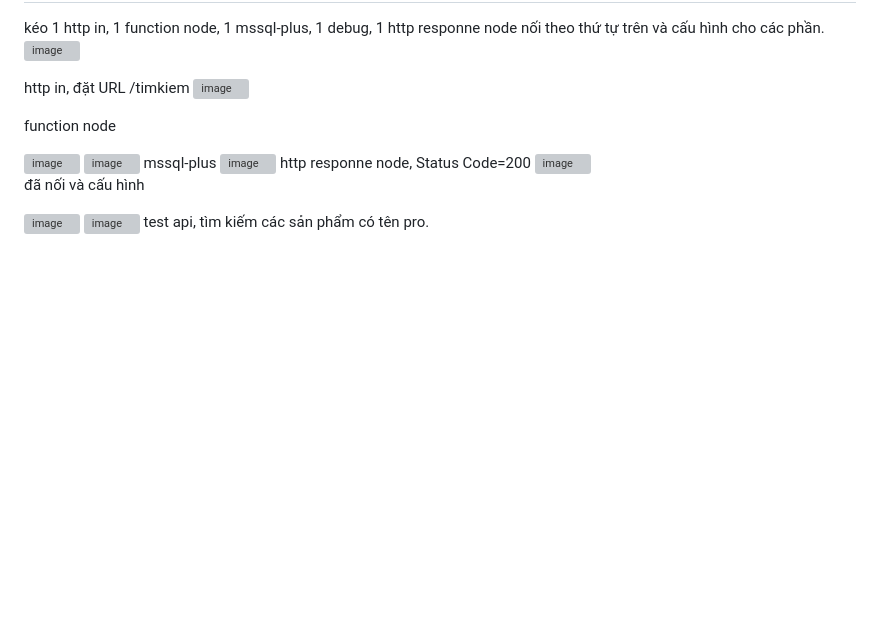
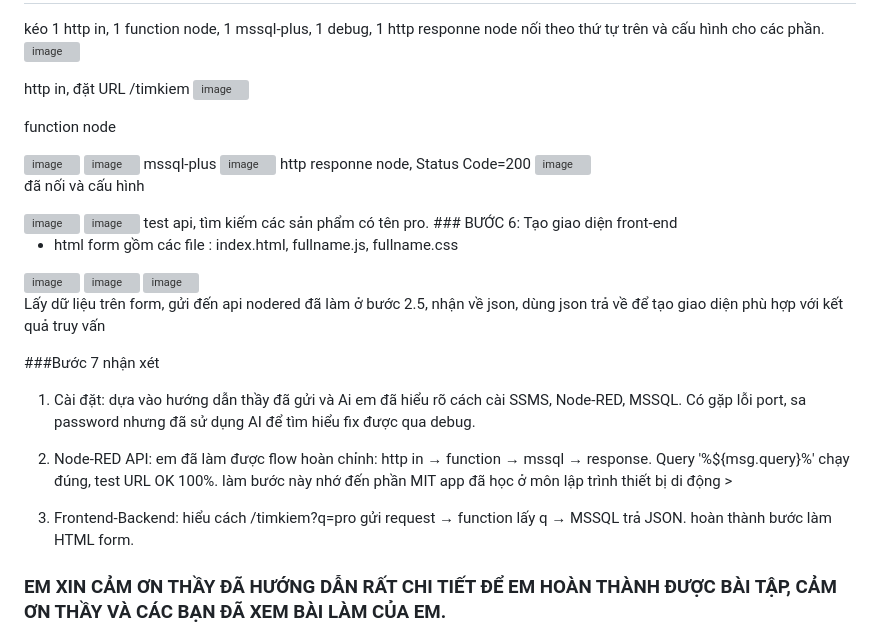
Before and after one commit to Dang-Nam/baitapweb2, a Markdown page: README.md, the part around the change. GitHub-like rendering; blank space fills up the shorter version; grey boxes are pictures that could not be loaded.

```diff
--- a/README.md
+++ b/README.md
@@ -113,3 +113,24 @@ http responne node, Status Code=200
 
 <img width="1920" height="1080" alt="image" src="https://github.com/user-attachments/assets/7f3c416b-f8f1-4568-b354-770d9ffe5f08" />
 test api, tìm kiếm các sản phẩm có tên pro.
+### BƯỚC 6: Tạo giao diện front-end
+
+- html form gồm các file : index.html, fullname.js, fullname.css
+
+<img width="850" height="243" alt="image" src="https://github.com/user-attachments/assets/43474525-b49c-49ce-969a-1ae70e642c02" />
+
+<img width="1920" height="1080" alt="image" src="https://github.com/user-attachments/assets/ce1f818e-984c-4fa7-92db-90df64e55ca1" />
+
+<img width="1920" height="1080" alt="image" src="https://github.com/user-attachments/assets/3601f26e-7792-40a3-8924-86d132c98138" />
+
+ Lấy dữ liệu trên form, gửi đến api nodered đã làm ở bước 2.5, nhận về json, dùng json trả về để tạo giao diện phù hợp với kết quả truy vấn
+
+###Bước 7 nhận xét
+
+1. Cài đặt: dựa vào hướng dẫn thầy đã gửi và Ai em đã hiểu rõ cách cài SSMS, Node-RED, MSSQL. Có gặp lỗi port, sa password nhưng đã sử dụng AI để tìm hiểu fix được qua debug.
+
+2. Node-RED API: em đã làm được flow hoàn chỉnh: http in → function → mssql → response. Query '%${msg.query}%' chạy đúng, test  URL OK 100%. làm bước này nhớ đến phần MIT app đã học ở môn lập trình thiết bị di động >
+
+3. Frontend-Backend:  hiểu cách /timkiem?q=pro gửi request → function lấy q → MSSQL trả JSON. hoàn thành bước làm HTML form.
+
+### EM XIN CẢM ƠN THẦY ĐÃ HƯỚNG DẪN RẤT CHI TIẾT ĐỂ EM HOÀN THÀNH ĐƯỢC BÀI TẬP, CẢM ƠN THẦY VÀ CÁC BẠN ĐÃ XEM BÀI LÀM CỦA EM.
```
